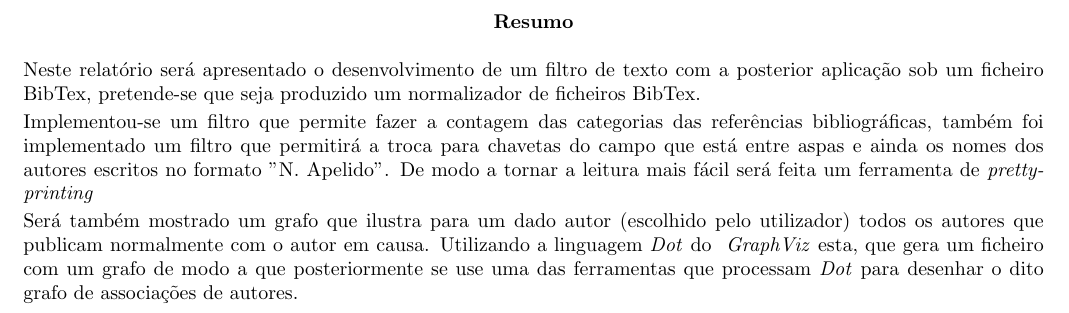
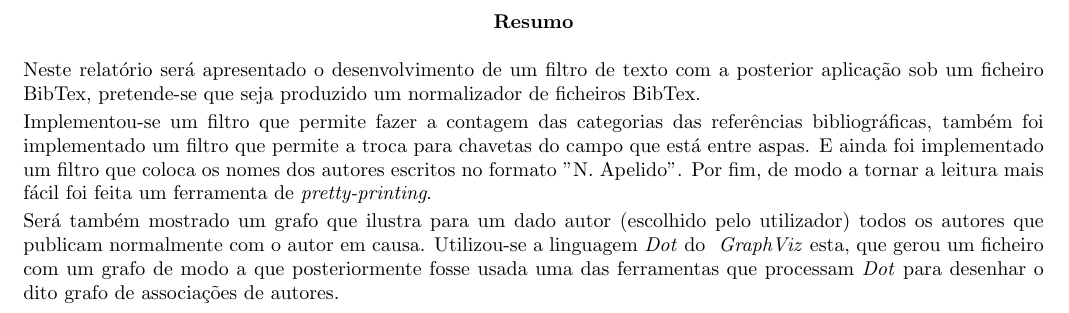
Before and after one commit to natawild/PL2015-16, a LaTeX document (relatório/relprojLayout.tex): part of page 2 of 10, cut so that both start at the same text. Compiled offline with pdfLaTeX; the source files are stored in an older character set and shown here as Unicode.

Commit message:
será desta que o resumo está

```diff
--- a/relatório/relprojLayout.tex
+++ b/relatório/relprojLayout.tex
@@ -76,9 +76,9 @@
 
 Neste relatório será apresentado o desenvolvimento de um filtro de texto com a posterior aplicação sob um ficheiro BibTex, pretende-se que seja produzido um normalizador de ficheiros BibTex.
 
-Implementou-se um filtro que permite fazer a contagem das categorias das referências bibliográficas, também foi implementado um filtro que permitirá a troca para chavetas do campo que está entre aspas e ainda os nomes dos autores  escritos no formato "N. Apelido". De modo a tornar a leitura mais fácil será feita um ferramenta de \textit{pretty-printing}
+Implementou-se um filtro que permite fazer a contagem das categorias das referências bibliográficas, também foi implementado um filtro que permite a troca para chavetas do campo que está entre aspas. E ainda foi implementado um filtro que coloca os nomes dos autores escritos no formato "N. Apelido". Por fim, de modo a tornar a leitura mais fácil foi feita um ferramenta de \textit{pretty-printing}.
 
-Será também mostrado um grafo que ilustra para um dado autor (escolhido pelo utilizador) todos os autores que publicam normalmente com o autor em causa. Utilizando a linguagem \textit{Dot} do \textit{ GraphViz} esta, que gera um ficheiro com um grafo de modo a que posteriormente se use uma das ferramentas que processam \textit{Dot}  para desenhar o dito grafo de associações de autores.
+Será também mostrado um grafo que ilustra para um dado autor (escolhido pelo utilizador) todos os autores que publicam normalmente com o autor em causa. Utilizou-se a linguagem \textit{Dot} do \textit{ GraphViz} esta, que gerou um ficheiro com um grafo de modo a que posteriormente fosse usada uma das ferramentas que processam \textit{Dot} para desenhar o dito grafo de associações de autores.
 
 \end{abstract}
 
```
Also changed, not shown: relatório/relprojLayout.pdf, 2 other files.
